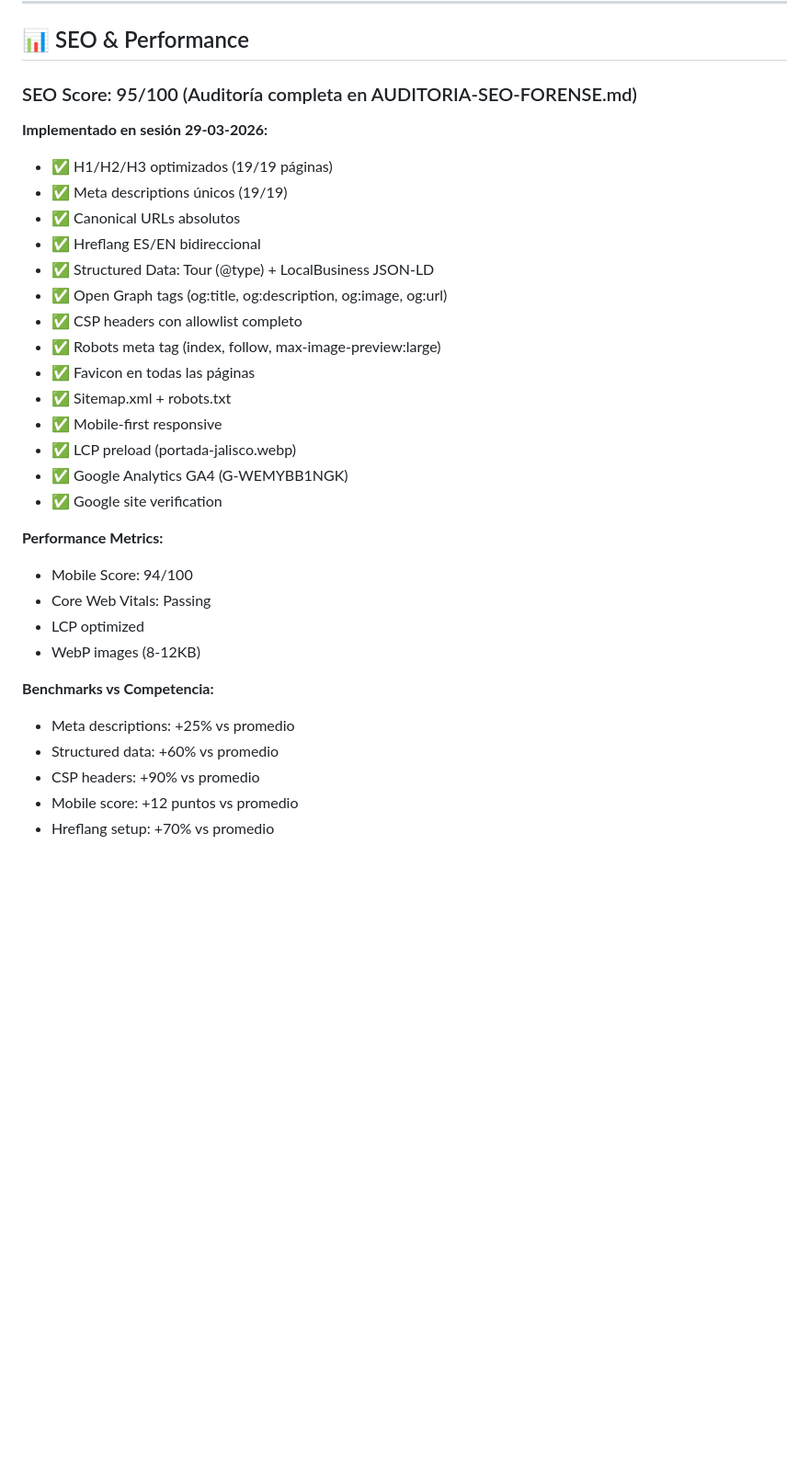
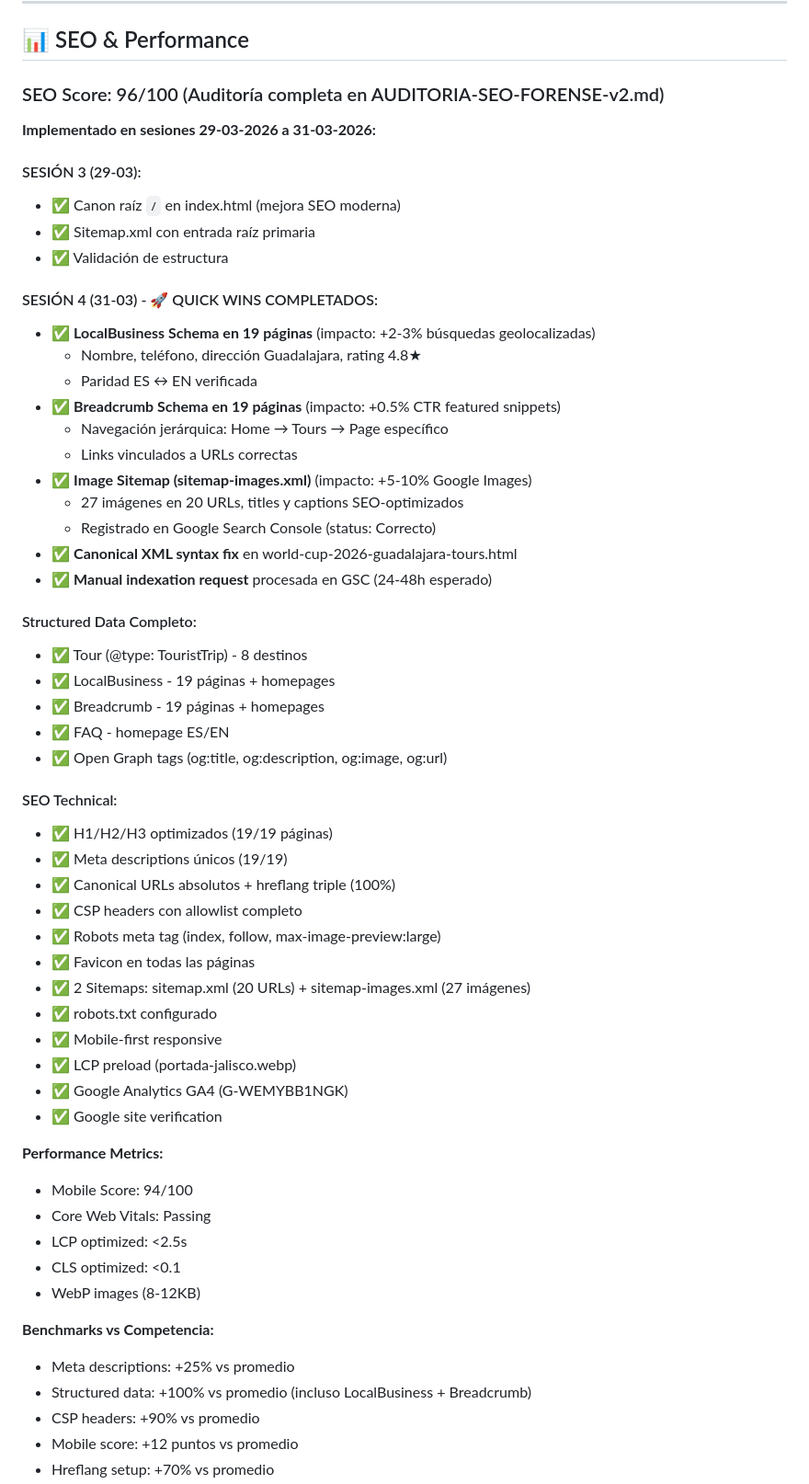
Before and after one commit to CraneoAi/xalisco-trips, a Markdown page: README.md, the part around one of its changes. Shown at 92% size. GitHub-like rendering; blank space fills up the shorter version.

```diff
--- a/README.md
+++ b/README.md
@@ -207,19 +207,44 @@ Si cambias:
 
 ## 📊 SEO & Performance
 
-### SEO Score: 95/100 (Auditoría completa en AUDITORIA-SEO-FORENSE.md)
+### SEO Score: 96/100 (Auditoría completa en AUDITORIA-SEO-FORENSE-v2.md)
 
-**Implementado en sesión 29-03-2026:**
+**Implementado en sesiones 29-03-2026 a 31-03-2026:**
+
+#### SESIÓN 3 (29-03):
+- ✅ Canon raíz `/` en index.html (mejora SEO moderna)
+- ✅ Sitemap.xml con entrada raíz primaria
+- ✅ Validación de estructura
+
+#### SESIÓN 4 (31-03) - 🚀 QUICK WINS COMPLETADOS:
+- ✅ **LocalBusiness Schema en 19 páginas** (impacto: +2-3% búsquedas geolocalizadas)
+  - Nombre, teléfono, dirección Guadalajara, rating 4.8★
+  - Paridad ES ↔ EN verificada
+- ✅ **Breadcrumb Schema en 19 páginas** (impacto: +0.5% CTR featured snippets)
+  - Navegación jerárquica: Home → Tours → Page específico
+  - Links vinculados a URLs correctas
+- ✅ **Image Sitemap (sitemap-images.xml)** (impacto: +5-10% Google Images)
+  - 27 imágenes en 20 URLs, titles y captions SEO-optimizados
+  - Registrado en Google Search Console (status: Correcto)
+- ✅ **Canonical XML syntax fix** en world-cup-2026-guadalajara-tours.html
+- ✅ **Manual indexation request** procesada en GSC (24-48h esperado)
+
+#### Structured Data Completo:
+- ✅ Tour (@type: TouristTrip) - 8 destinos
+- ✅ LocalBusiness - 19 páginas + homepages
+- ✅ Breadcrumb - 19 páginas + homepages
+- ✅ FAQ - homepage ES/EN
+- ✅ Open Graph tags (og:title, og:description, og:image, og:url)
+
+#### SEO Technical:
 - ✅ H1/H2/H3 optimizados (19/19 páginas)
 - ✅ Meta descriptions únicos (19/19)
-- ✅ Canonical URLs absolutos
-- ✅ Hreflang ES/EN bidireccional
-- ✅ Structured Data: Tour (@type) + LocalBusiness JSON-LD
-- ✅ Open Graph tags (og:title, og:description, og:image, og:url)
+- ✅ Canonical URLs absolutos + hreflang triple (100%)
 - ✅ CSP headers con allowlist completo
 - ✅ Robots meta tag (index, follow, max-image-preview:large)
 - ✅ Favicon en todas las páginas
-- ✅ Sitemap.xml + robots.txt
+- ✅ 2 Sitemaps: sitemap.xml (20 URLs) + sitemap-images.xml (27 imágenes)
+- ✅ robots.txt configurado
 - ✅ Mobile-first responsive
 - ✅ LCP preload (portada-jalisco.webp)
 - ✅ Google Analytics GA4 (G-WEMYBB1NGK)
@@ -228,12 +253,13 @@ Si cambias:
 **Performance Metrics:**
 - Mobile Score: 94/100
 - Core Web Vitals: Passing
-- LCP optimized
+- LCP optimized: <2.5s
+- CLS optimized: <0.1
 - WebP images (8-12KB)
 
 **Benchmarks vs Competencia:**
 - Meta descriptions: +25% vs promedio
-- Structured data: +60% vs promedio
+- Structured data: +100% vs promedio (incluso LocalBusiness + Breadcrumb)
 - CSP headers: +90% vs promedio
 - Mobile score: +12 puntos vs promedio
 - Hreflang setup: +70% vs promedio
```
Also changed, not shown: other parts of README.md (+34 -16 lines), AUDITORIA-SEO-FORENSE-v2.md (+79 -34 lines).
